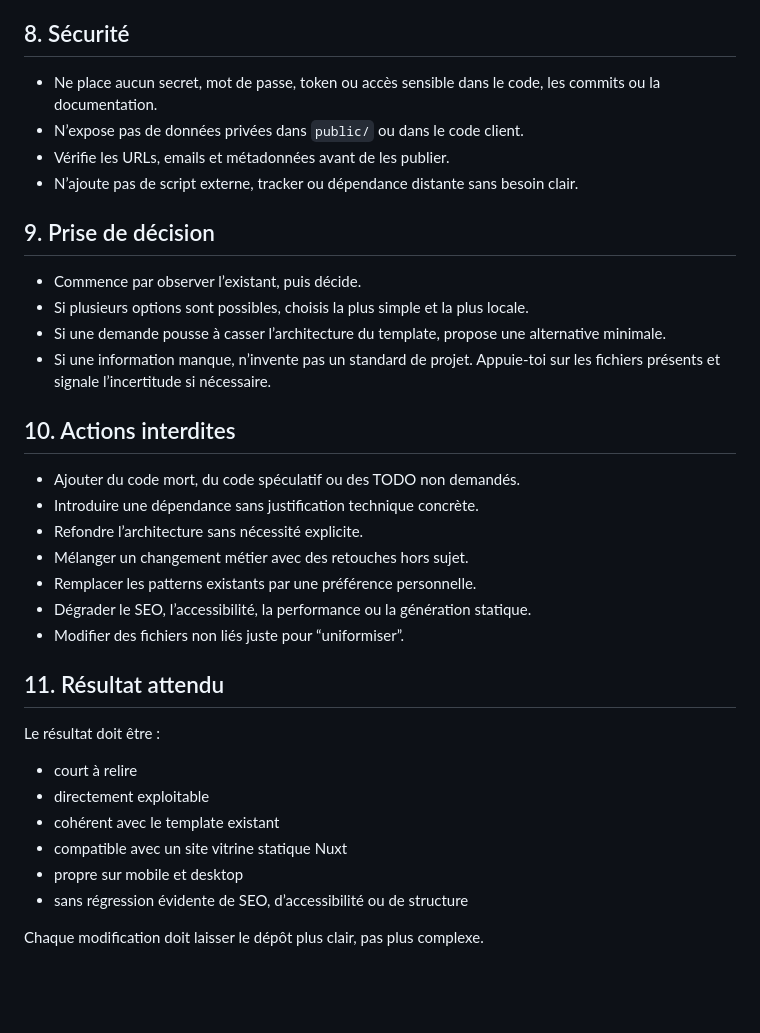
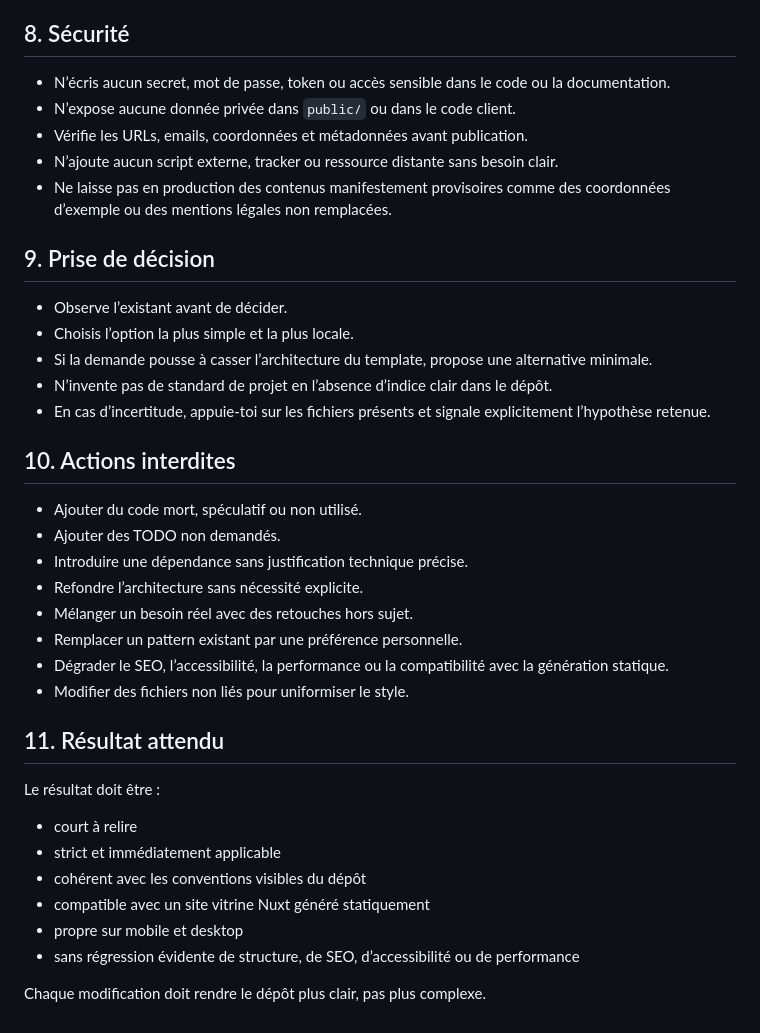
Before and after one commit to projetJuke/jukeBoxe, a Markdown page: AGENTS.md, the part around one of its changes. GitHub-like rendering; blank space fills up the shorter version.

```diff
--- a/AGENTS.md
+++ b/AGENTS.md
@@ -68,37 +73,40 @@ Ne modifie jamais un fichier que tu n’as pas lu.
 
 ## 8. Sécurité
 
-- Ne place aucun secret, mot de passe, token ou accès sensible dans le code, les commits ou la documentation.
-- N’expose pas de données privées dans `public/` ou dans le code client.
-- Vérifie les URLs, emails et métadonnées avant de les publier.
-- N’ajoute pas de script externe, tracker ou dépendance distante sans besoin clair.
+- N’écris aucun secret, mot de passe, token ou accès sensible dans le code ou la documentation.
+- N’expose aucune donnée privée dans `public/` ou dans le code client.
+- Vérifie les URLs, emails, coordonnées et métadonnées avant publication.
+- N’ajoute aucun script externe, tracker ou ressource distante sans besoin clair.
+- Ne laisse pas en production des contenus manifestement provisoires comme des coordonnées d’exemple ou des mentions légales non remplacées.
 
 ## 9. Prise de décision
 
-- Commence par observer l’existant, puis décide.
-- Si plusieurs options sont possibles, choisis la plus simple et la plus locale.
-- Si une demande pousse à casser l’architecture du template, propose une alternative minimale.
-- Si une information manque, n’invente pas un standard de projet. Appuie-toi sur les fichiers présents et signale l’incertitude si nécessaire.
+- Observe l’existant avant de décider.
+- Choisis l’option la plus simple et la plus locale.
+- Si la demande pousse à casser l’architecture du template, propose une alternative minimale.
+- N’invente pas de standard de projet en l’absence d’indice clair dans le dépôt.
+- En cas d’incertitude, appuie-toi sur les fichiers présents et signale explicitement l’hypothèse retenue.
 
 ## 10. Actions interdites
 
-- Ajouter du code mort, du code spéculatif ou des TODO non demandés.
-- Introduire une dépendance sans justification technique concrète.
+- Ajouter du code mort, spéculatif ou non utilisé.
+- Ajouter des TODO non demandés.
+- Introduire une dépendance sans justification technique précise.
 - Refondre l’architecture sans nécessité explicite.
-- Mélanger un changement métier avec des retouches hors sujet.
-- Remplacer les patterns existants par une préférence personnelle.
-- Dégrader le SEO, l’accessibilité, la performance ou la génération statique.
-- Modifier des fichiers non liés juste pour “uniformiser”.
+- Mélanger un besoin réel avec des retouches hors sujet.
+- Remplacer un pattern existant par une préférence personnelle.
+- Dégrader le SEO, l’accessibilité, la performance ou la compatibilité avec la génération statique.
+- Modifier des fichiers non liés pour uniformiser le style.
 
 ## 11. Résultat attendu
 
 Le résultat doit être :
 
 - court à relire
-- directement exploitable
-- cohérent avec le template existant
-- compatible avec un site vitrine statique Nuxt
+- strict et immédiatement applicable
+- cohérent avec les conventions visibles du dépôt
+- compatible avec un site vitrine Nuxt généré statiquement
 - propre sur mobile et desktop
-- sans régression évidente de SEO, d’accessibilité ou de structure
+- sans régression évidente de structure, de SEO, d’accessibilité ou de performance
 
-Chaque modification doit laisser le dépôt plus clair, pas plus complexe.
+Chaque modification doit rendre le dépôt plus clair, pas plus complexe.
```
Also changed, not shown: other parts of AGENTS.md (+34 -29 lines).
